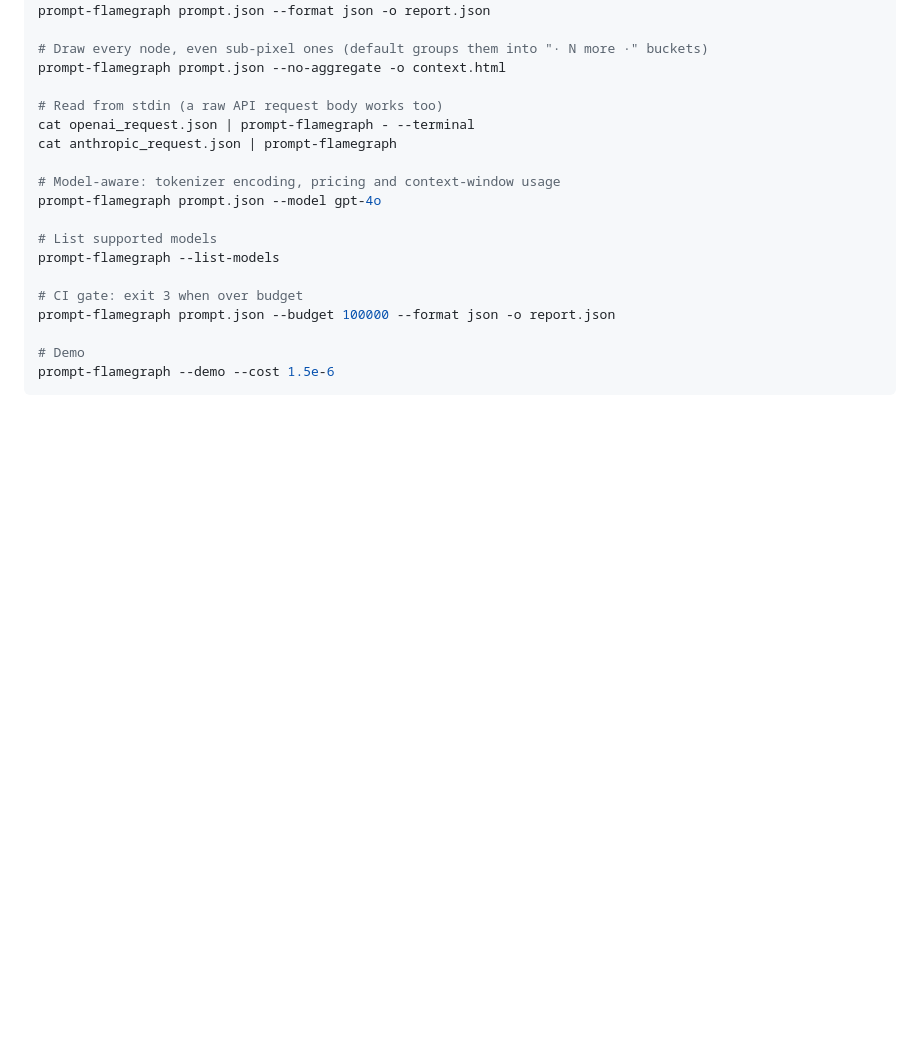
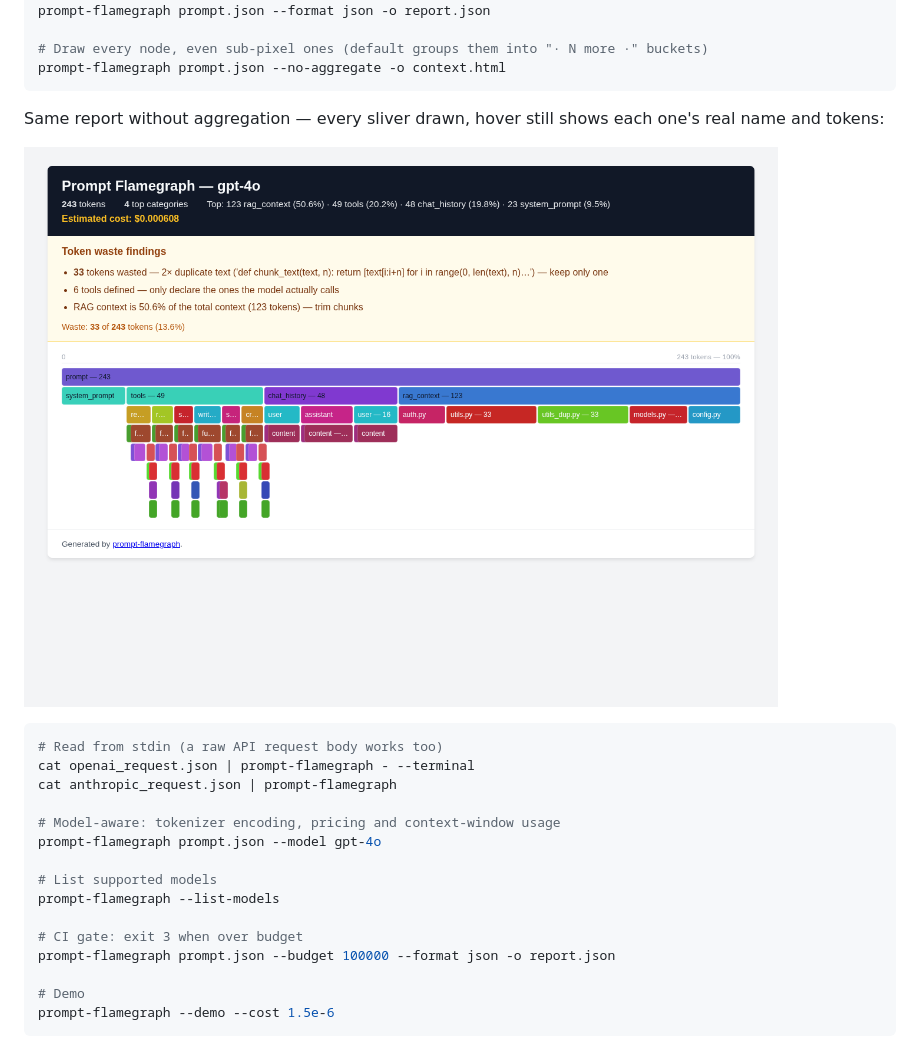
Before and after one commit to fjjjuv/prompt-flamegraph, a Markdown page: README.md, the part around the change. Rendered like a GitHub page; pictures changed too: docs/images/flamegraph_no_aggregate.png (added); blank space fills up the shorter version.

Commit message:
README: screenshot of the un-aggregated flamegraph (--no-aggregate)

````diff
--- a/README.md
+++ b/README.md
@@ -146,7 +146,13 @@ prompt-flamegraph prompt.json --format json -o report.json
 
 # Draw every node, even sub-pixel ones (default groups them into "· N more ·" buckets)
 prompt-flamegraph prompt.json --no-aggregate -o context.html
+```
 
+Same report without aggregation — every sliver drawn, hover still shows each one's real name and tokens:
+
+![Flamegraph without aggregation](https://raw.githubusercontent.com/fjjjuv/prompt-flamegraph/main/docs/images/flamegraph_no_aggregate.png)
+
+```bash
 # Read from stdin (a raw API request body works too)
 cat openai_request.json | prompt-flamegraph - --terminal
 cat anthropic_request.json | prompt-flamegraph
````
